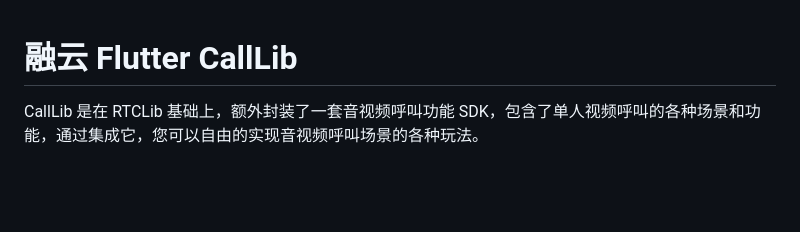
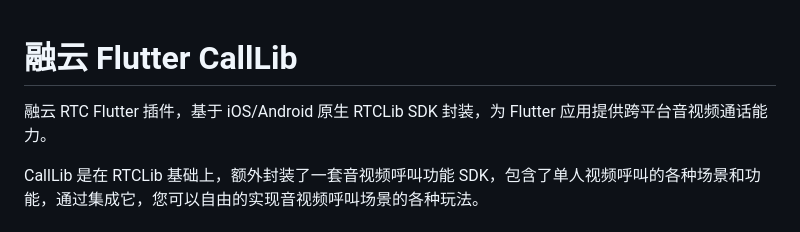
Before and after one commit to rongcloud/flutter-calllib, a Markdown page: README.md, the part around the change. Rendered like a GitHub page; blank space fills up the shorter version.

Commit message:
docs: update README maintenance information

```diff
--- a/README.md
+++ b/README.md
@@ -1,4 +1,6 @@
 # 融云 Flutter CallLib
+
+融云 RTC Flutter 插件，基于 iOS/Android 原生 RTCLib SDK 封装，为 Flutter 应用提供跨平台音视频通话能力。
 
 CallLib 是在 RTCLib 基础上，额外封装了一套音视频呼叫功能 SDK，包含了单人视频呼叫的各种场景和功能，通过集成它，您可以自由的实现音视频呼叫场景的各种玩法。
 
```
